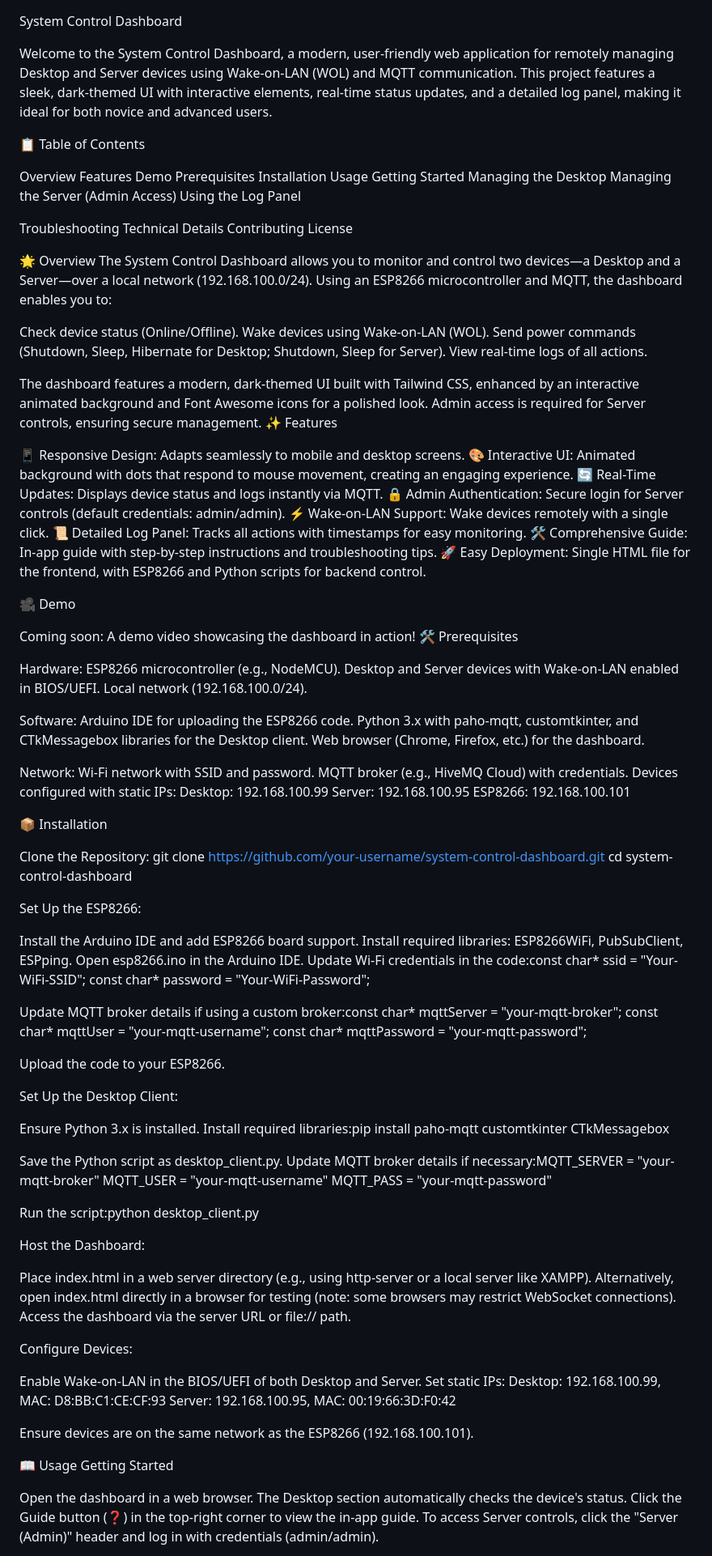
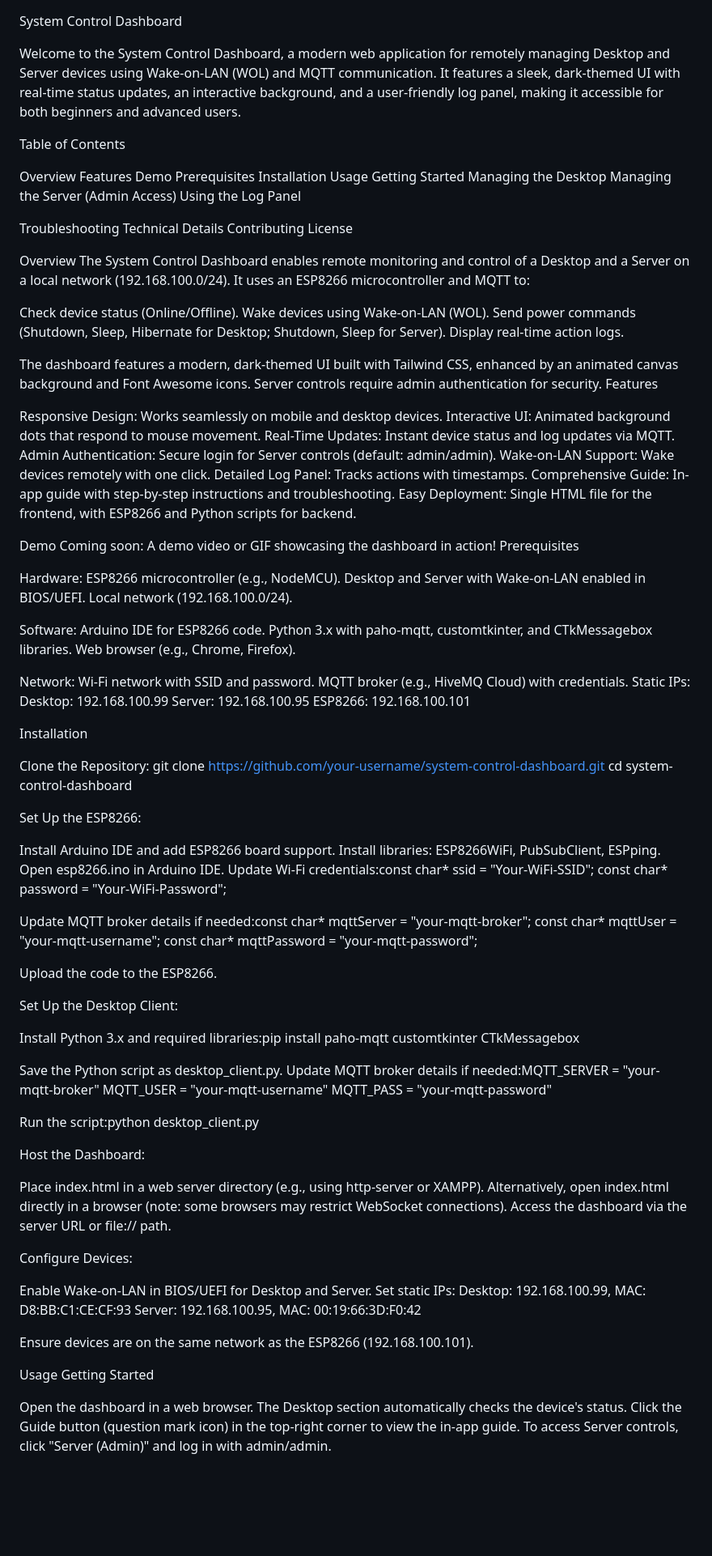
Before and after one commit to solihat69/ESP-desktop-control-dashboard, a Markdown page: README.md, the part around one of its changes. Shown at 81% size. GitHub-like rendering; blank space fills up the shorter version.

```diff
--- a/README.md
+++ b/README.md
@@ -1,8 +1,8 @@
 System Control Dashboard
 
-Welcome to the System Control Dashboard, a modern, user-friendly web application for remotely managing Desktop and Server devices using Wake-on-LAN (WOL) and MQTT communication. This project features a sleek, dark-themed UI with interactive elements, real-time status updates, and a detailed log panel, making it ideal for both novice and advanced users.
+Welcome to the System Control Dashboard, a modern web application for remotely managing Desktop and Server devices using Wake-on-LAN (WOL) and MQTT communication. It features a sleek, dark-themed UI with real-time status updates, an interactive background, and a user-friendly log panel, making it accessible for both beginners and advanced users.
 
-📋 Table of Contents
+Table of Contents
 
 Overview
 Features
@@ -21,47 +21,46 @@ Technical Details
 Contributing
 License
 
-🌟 Overview
-The System Control Dashboard allows you to monitor and control two devices—a Desktop and a Server—over a local network (192.168.100.0/24). Using an ESP8266 microcontroller and MQTT, the dashboard enables you to:
+Overview
+The System Control Dashboard enables remote monitoring and control of a Desktop and a Server on a local network (192.168.100.0/24). It uses an ESP8266 microcontroller and MQTT to:
 
 Check device status (Online/Offline).
 Wake devices using Wake-on-LAN (WOL).
 Send power commands (Shutdown, Sleep, Hibernate for Desktop; Shutdown, Sleep for Server).
-View real-time logs of all actions.
+Display real-time action logs.
 
-The dashboard features a modern, dark-themed UI built with Tailwind CSS, enhanced by an interactive animated background and Font Awesome icons for a polished look. Admin access is required for Server controls, ensuring secure management.
-✨ Features
+The dashboard features a modern, dark-themed UI built with Tailwind CSS, enhanced by an animated canvas background and Font Awesome icons. Server controls require admin authentication for security.
+Features
 
-📱 Responsive Design: Adapts seamlessly to mobile and desktop screens.
-🎨 Interactive UI: Animated background with dots that respond to mouse movement, creating an engaging experience.
-🔄 Real-Time Updates: Displays device status and logs instantly via MQTT.
-🔒 Admin Authentication: Secure login for Server controls (default credentials: admin/admin).
-⚡ Wake-on-LAN Support: Wake devices remotely with a single click.
-📜 Detailed Log Panel: Tracks all actions with timestamps for easy monitoring.
-🛠️ Comprehensive Guide: In-app guide with step-by-step instructions and troubleshooting tips.
-🚀 Easy Deployment: Single HTML file for the frontend, with ESP8266 and Python scripts for backend control.
+Responsive Design: Works seamlessly on mobile and desktop devices.
+Interactive UI: Animated background dots that respond to mouse movement.
+Real-Time Updates: Instant device status and log updates via MQTT.
+Admin Authentication: Secure login for Server controls (default: admin/admin).
+Wake-on-LAN Support: Wake devices remotely with one click.
+Detailed Log Panel: Tracks actions with timestamps.
+Comprehensive Guide: In-app guide with step-by-step instructions and troubleshooting.
+Easy Deployment: Single HTML file for the frontend, with ESP8266 and Python scripts for backend.
 
-🎥 Demo
-
-Coming soon: A demo video showcasing the dashboard in action!
-🛠️ Prerequisites
+Demo
+Coming soon: A demo video or GIF showcasing the dashboard in action!
+Prerequisites
 
 Hardware:
 ESP8266 microcontroller (e.g., NodeMCU).
-Desktop and Server devices with Wake-on-LAN enabled in BIOS/UEFI.
+Desktop and Server with Wake-on-LAN enabled in BIOS/UEFI.
 Local network (192.168.100.0/24).
 
 
 Software:
-Arduino IDE for uploading the ESP8266 code.
-Python 3.x with paho-mqtt, customtkinter, and CTkMessagebox libraries for the Desktop client.
-Web browser (Chrome, Firefox, etc.) for the dashboard.
+Arduino IDE for ESP8266 code.
+Python 3.x with paho-mqtt, customtkinter, and CTkMessagebox libraries.
+Web browser (e.g., Chrome, Firefox).
 
 
 Network:
 Wi-Fi network with SSID and password.
 MQTT broker (e.g., HiveMQ Cloud) with credentials.
-Devices configured with static IPs:
+Static IPs:
 Desktop: 192.168.100.99
 Server: 192.168.100.95
 ESP8266: 192.168.100.101
@@ -70,7 +69,7 @@ ESP8266: 192.168.100.101
 
 
 
-📦 Installation
+Installation
 
 Clone the Repository:
 git clone https://github.com/your-username/system-control-dashboard.git
@@ -79,29 +78,28 @@ cd system-control-dashboard
 
 Set Up the ESP8266:
 
-Install the Arduino IDE and add ESP8266 board support.
-Install required libraries: ESP8266WiFi, PubSubClient, ESPping.
-Open esp8266.ino in the Arduino IDE.
-Update Wi-Fi credentials in the code:const char* ssid = "Your-WiFi-SSID";
+Install Arduino IDE and add ESP8266 board support.
+Install libraries: ESP8266WiFi, PubSubClient, ESPping.
+Open esp8266.ino in Arduino IDE.
+Update Wi-Fi credentials:const char* ssid = "Your-WiFi-SSID";
 const char* password = "Your-WiFi-Password";
 
 
-Update MQTT broker details if using a custom broker:const char* mqttServer = "your-mqtt-broker";
+Update MQTT broker details if needed:const char* mqttServer = "your-mqtt-broker";
 const char* mqttUser = "your-mqtt-username";
 const char* mqttPassword = "your-mqtt-password";
 
 
-Upload the code to your ESP8266.
+Upload the code to the ESP8266.
 
 
 Set Up the Desktop Client:
 
-Ensure Python 3.x is installed.
-Install required libraries:pip install paho-mqtt customtkinter CTkMessagebox
+Install Python 3.x and required libraries:pip install paho-mqtt customtkinter CTkMessagebox
 
 
 Save the Python script as desktop_client.py.
-Update MQTT broker details if necessary:MQTT_SERVER = "your-mqtt-broker"
+Update MQTT broker details if needed:MQTT_SERVER = "your-mqtt-broker"
 MQTT_USER = "your-mqtt-username"
 MQTT_PASS = "your-mqtt-password"
 
@@ -113,14 +111,14 @@ Run the script:python desktop_client.py
 
 Host the Dashboard:
 
-Place index.html in a web server directory (e.g., using http-server or a local server like XAMPP).
-Alternatively, open index.html directly in a browser for testing (note: some browsers may restrict WebSocket connections).
+Place index.html in a web server directory (e.g., using http-server or XAMPP).
+Alternatively, open index.html directly in a browser (note: some browsers may restrict WebSocket connections).
 Access the dashboard via the server URL or file:// path.
 
 
 Configure Devices:
 
-Enable Wake-on-LAN in the BIOS/UEFI of both Desktop and Server.
+Enable Wake-on-LAN in BIOS/UEFI for Desktop and Server.
 Set static IPs:
 Desktop: 192.168.100.99, MAC: D8:BB:C1:CE:CF:93
 Server: 192.168.100.95, MAC: 00:19:66:3D:F0:42
@@ -130,12 +128,12 @@ Ensure devices are on the same network as the ESP8266 (192.168.100.101).
 
 
 
-📖 Usage
+Usage
 Getting Started
 
 Open the dashboard in a web browser.
 The Desktop section automatically checks the device's status.
-Click the Guide button (❓) in the top-right corner to view the in-app guide.
-To access Server controls, click the "Server (Admin)" header and log in with credentials (admin/admin).
+Click the Guide button (question mark icon) in the top-right corner to view the in-app guide.
+To access Server controls, click "Server (Admin)" and log in with admin/admin.
 
 Managing the Desktop
```
Also changed, not shown: other parts of README.md (+55 -57 lines).
